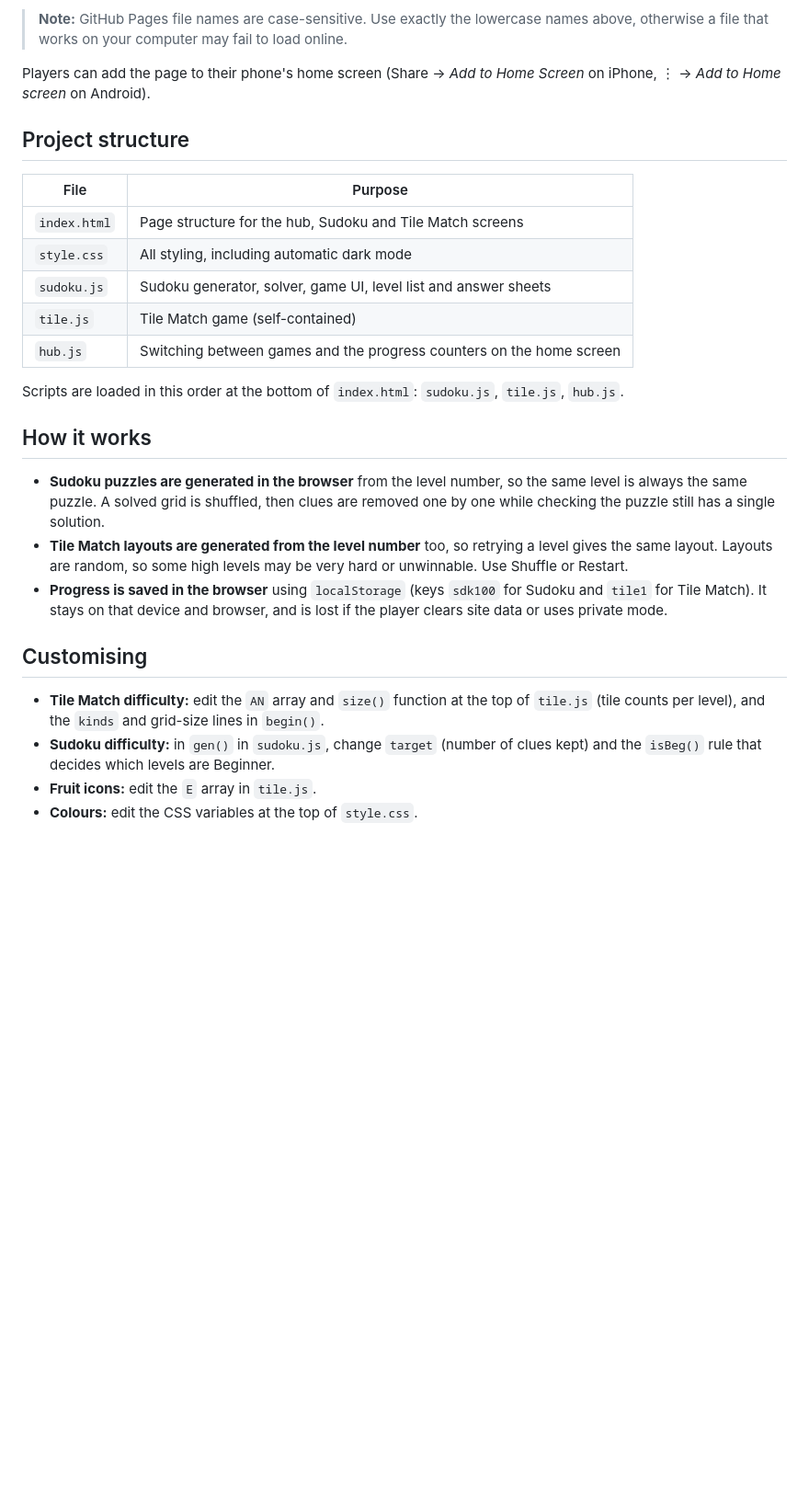
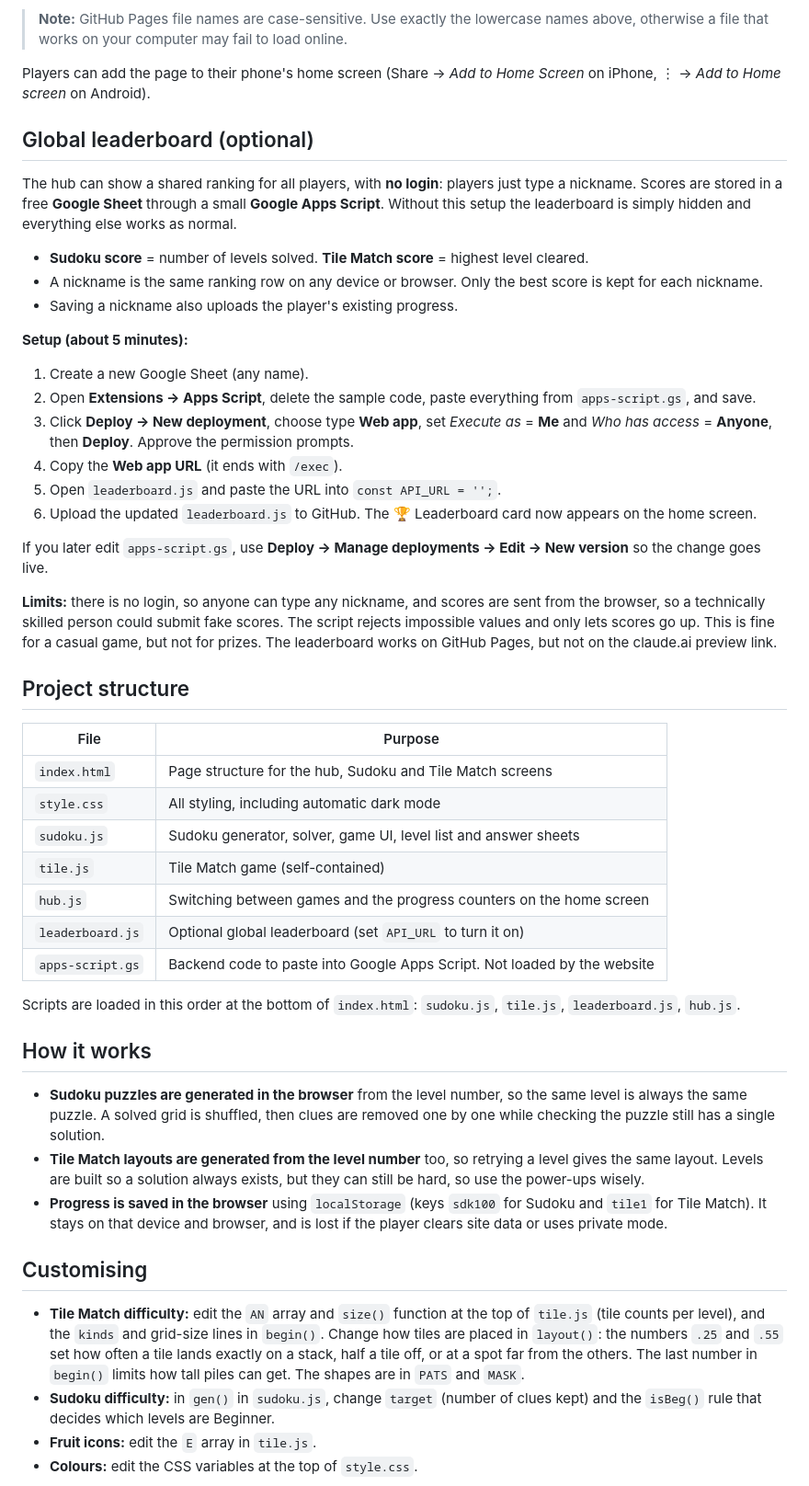
Before and after one commit to elyianaa/game_hub, a Markdown page: README.md, the part around one of its changes. Shown at 92% size. Rendered like a GitHub page; blank space fills up the shorter version.

```diff
--- a/README.md
+++ b/README.md
@@ -56,6 +58,27 @@ Keep all files in the same folder, then either:
 > **Note:** GitHub Pages file names are case-sensitive. Use exactly the lowercase names above, otherwise a file that works on your computer may fail to load online.
 
 Players can add the page to their phone's home screen (Share → *Add to Home Screen* on iPhone, ⋮ → *Add to Home screen* on Android).
+
+## Global leaderboard (optional)
+
+The hub can show a shared ranking for all players, with **no login**: players just type a nickname. Scores are stored in a free **Google Sheet** through a small **Google Apps Script**. Without this setup the leaderboard is simply hidden and everything else works as normal.
+
+- **Sudoku score** = number of levels solved. **Tile Match score** = highest level cleared.
+- A nickname is the same ranking row on any device or browser. Only the best score is kept for each nickname.
+- Saving a nickname also uploads the player's existing progress.
+
+**Setup (about 5 minutes):**
+
+1. Create a new Google Sheet (any name).
+2. Open **Extensions → Apps Script**, delete the sample code, paste everything from `apps-script.gs`, and save.
+3. Click **Deploy → New deployment**, choose type **Web app**, set *Execute as* = **Me** and *Who has access* = **Anyone**, then **Deploy**. Approve the permission prompts.
+4. Copy the **Web app URL** (it ends with `/exec`).
+5. Open `leaderboard.js` and paste the URL into `const API_URL = '';`.
+6. Upload the updated `leaderboard.js` to GitHub. The 🏆 Leaderboard card now appears on the home screen.
+
+If you later edit `apps-script.gs`, use **Deploy → Manage deployments → Edit → New version** so the change goes live.
+
+**Limits:** there is no login, so anyone can type any nickname, and scores are sent from the browser, so a technically skilled person could submit fake scores. The script rejects impossible values and only lets scores go up. This is fine for a casual game, but not for prizes. The leaderboard works on GitHub Pages, but not on the claude.ai preview link.
 
 ## Project structure
 
@@ -66,18 +89,20 @@ Players can add the page to their phone's home screen (Share → *Add to Home Sc
 | `sudoku.js` | Sudoku generator, solver, game UI, level list and answer sheets |
 | `tile.js` | Tile Match game (self-contained) |
 | `hub.js` | Switching between games and the progress counters on the home screen |
+| `leaderboard.js` | Optional global leaderboard (set `API_URL` to turn it on) |
+| `apps-script.gs` | Backend code to paste into Google Apps Script. Not loaded by the website |
 
-Scripts are loaded in this order at the bottom of `index.html`: `sudoku.js`, `tile.js`, `hub.js`.
+Scripts are loaded in this order at the bottom of `index.html`: `sudoku.js`, `tile.js`, `leaderboard.js`, `hub.js`.
 
 ## How it works
 
 - **Sudoku puzzles are generated in the browser** from the level number, so the same level is always the same puzzle. A solved grid is shuffled, then clues are removed one by one while checking the puzzle still has a single solution.
-- **Tile Match layouts are generated from the level number** too, so retrying a level gives the same layout. Layouts are random, so some high levels may be very hard or unwinnable. Use Shuffle or Restart.
+- **Tile Match layouts are generated from the level number** too, so retrying a level gives the same layout. Levels are built so a solution always exists, but they can still be hard, so use the power-ups wisely.
 - **Progress is saved in the browser** using `localStorage` (keys `sdk100` for Sudoku and `tile1` for Tile Match). It stays on that device and browser, and is lost if the player clears site data or uses private mode.
 
 ## Customising
 
-- **Tile Match difficulty:** edit the `AN` array and `size()` function at the top of `tile.js` (tile counts per level), and the `kinds` and grid-size lines in `begin()`.
+- **Tile Match difficulty:** edit the `AN` array and `size()` function at the top of `tile.js` (tile counts per level), and the `kinds` and grid-size lines in `begin()`. Change how tiles are placed in `layout()`: the numbers `.25` and `.55` set how often a tile lands exactly on a stack, half a tile off, or at a spot far from the others. The last number in `begin()` limits how tall piles can get. The shapes are in `PATS` and `MASK`.
 - **Sudoku difficulty:** in `gen()` in `sudoku.js`, change `target` (number of clues kept) and the `isBeg()` rule that decides which levels are Beginner.
 - **Fruit icons:** edit the `E` array in `tile.js`.
 - **Colours:** edit the CSS variables at the top of `style.css`.
```
Also changed, not shown: other parts of README.md (+19 -6 lines).
